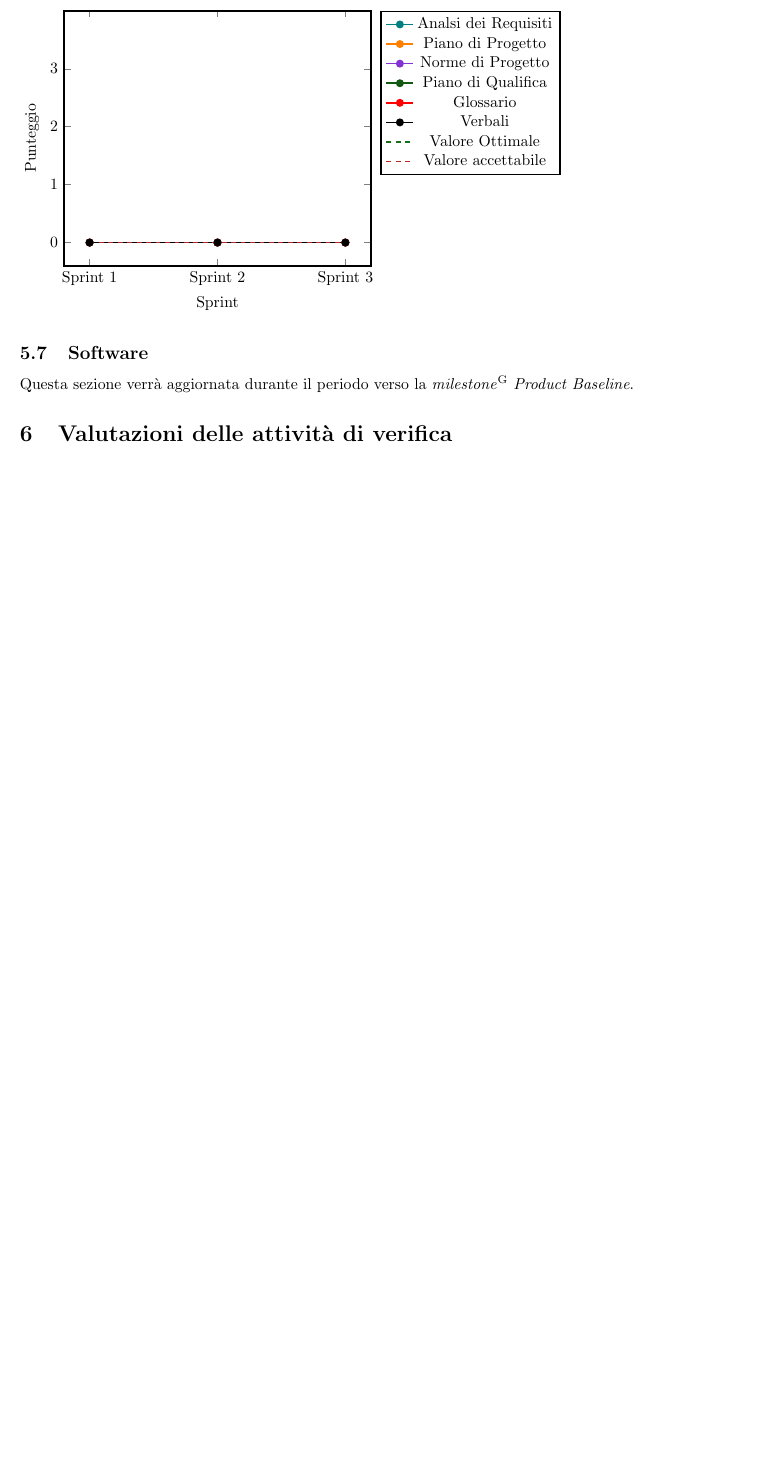
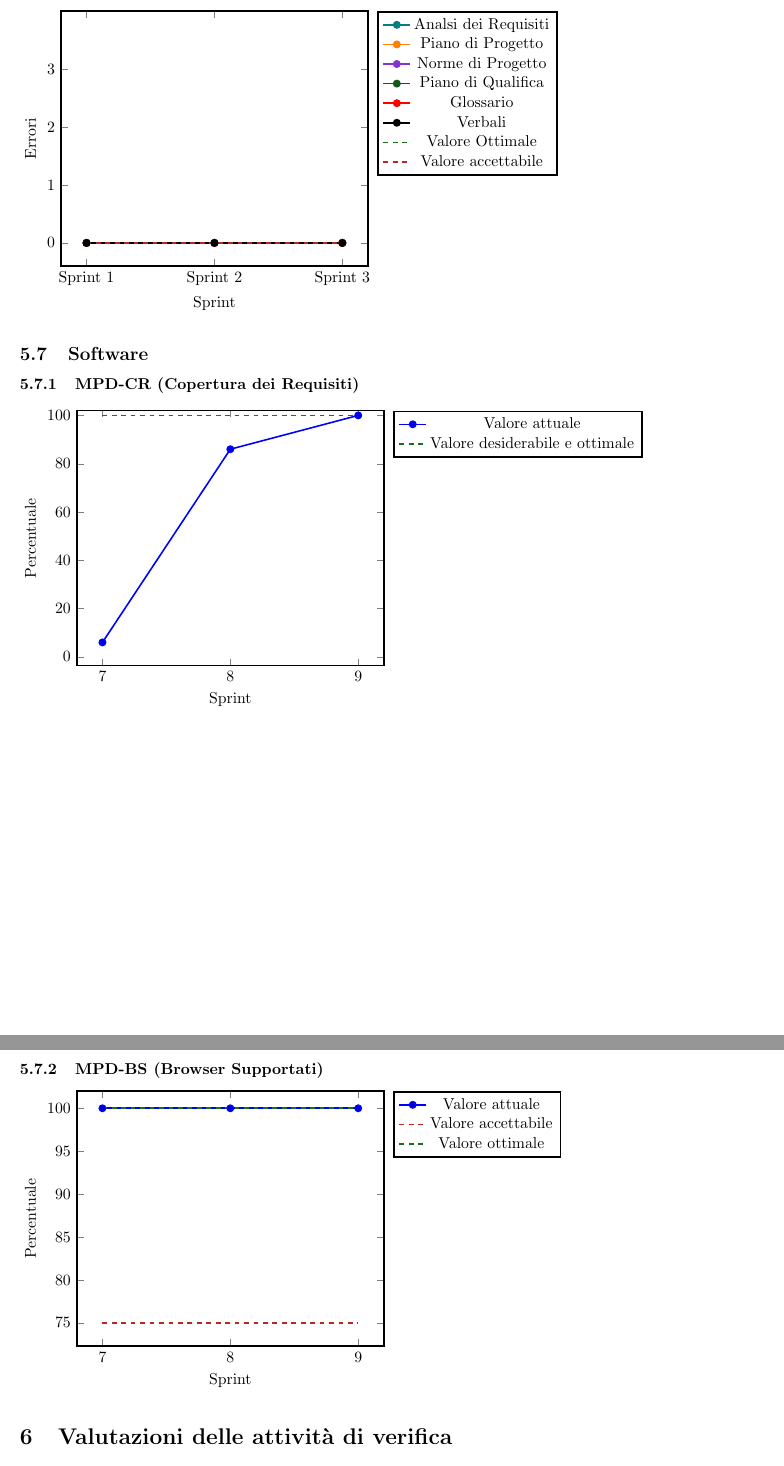
Before and after one commit to Jackpot-Coding/chatSQL, a LaTeX document (docs/src/esterni/piano-di-qualifica-v1.0.2.tex): part of page 13 of 14 before the commit and two parts of pages 14 and 15 of 16 after it, the two joined at a grey line, cut so that both start at the same text, the shorter picture padded with empty space. Compiled offline with pdfLaTeX.

Commit message:
Aggiornamento grafici

```diff
--- a/docs/src/esterni/piano-di-qualifica-v1.0.2.tex
+++ b/docs/src/esterni/piano-di-qualifica-v1.0.2.tex
@@ -742,7 +773,7 @@
 			xtick={0,1,2},
 			xlabel=Sprint,
 			ytick={0,1,2,3},
-			ylabel=Punteggio,
+			ylabel=Errori,
 			ymax=4,
 			line width=1.0,
 			legend style={
@@ -780,7 +811,62 @@
 
 	\subsection{Software}
 
-	Questa sezione verrà aggiornata durante il periodo verso la \textit{milestone}\textsuperscript{G} \textit{Product Baseline}.
+	\subsubsection{MPD-CR (Copertura dei Requisiti)}
+	\pgfplotsset{compat=1.11}
+	\begin{tikzpicture}
+		\begin{axis}[
+			xticklabels={7,8,9},
+			xtick={0,1,2},
+			xlabel=Sprint,
+			ylabel=Percentuale,
+			ymax=102,
+			line width=1.0,
+			legend style={
+				legend pos =outer north east
+			},
+			legend columns=1
+			]
+			]
+
+			\addplot+[sharp plot, blue] coordinates {(0,6) (1,86) (2,100) };
+			\addlegendentry{Valore attuale}
+
+			\addplot[mark=none, dashed, green4]  coordinates { (0,100) (2,100) };
+			\addlegendentry{Valore desiderabile e ottimale}
+
+
+
+		\end{axis}
+	\end{tikzpicture}
+
+	\subsubsection{MPD-BS (Browser Supportati)}
+	\pgfplotsset{compat=1.11}
+	\begin{tikzpicture}
+		\begin{axis}[
+			xticklabels={7,8,9},
+			xtick={0,1,2},
+			xlabel=Sprint,
+			ylabel=Percentuale,
+			ymax=102,
+			line width=1.0,
+			legend style={
+				legend pos =outer north east
+			},
+			legend columns=1
+			]
+			]
+
+			\addplot+[sharp plot, blue] coordinates {(0,100) (1,100) (2,100) };
+			\addlegendentry{Valore attuale}
+
+				\addplot[mark=none, dashed, red4,mark=none]  coordinates { (0,75) (2,75) };
+		\addlegendentry{Valore accettabile}
+
+			\addplot[mark=none, dashed, green4]  coordinates { (0,100) (2,100) };
+			\addlegendentry{Valore ottimale}
+
+		\end{axis}
+	\end{tikzpicture}
 
 	\section{Valutazioni delle attività di verifica}
 	In questa sezione si riportano le valutazioni sulle criticità incontrate nel corso dello svolgimento del progetto e le correzioni applicate ad esse.
```
Also changed, not shown: docs/src/esterni/piano-di-qualifica-v1.0.2.tex (57 more changed lines).
